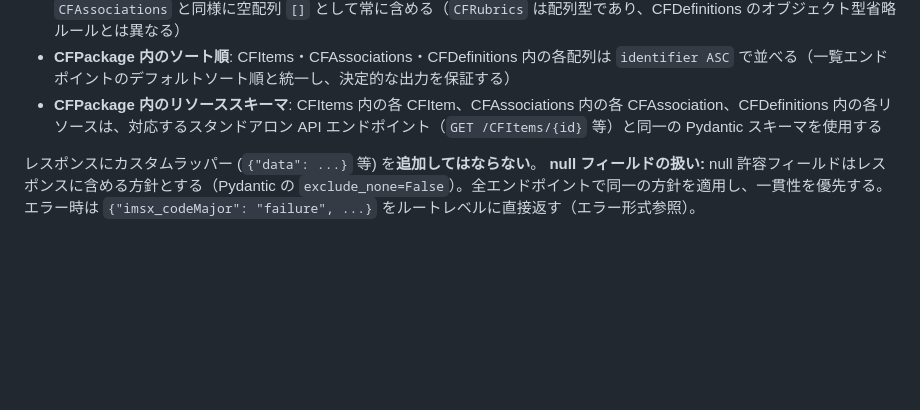
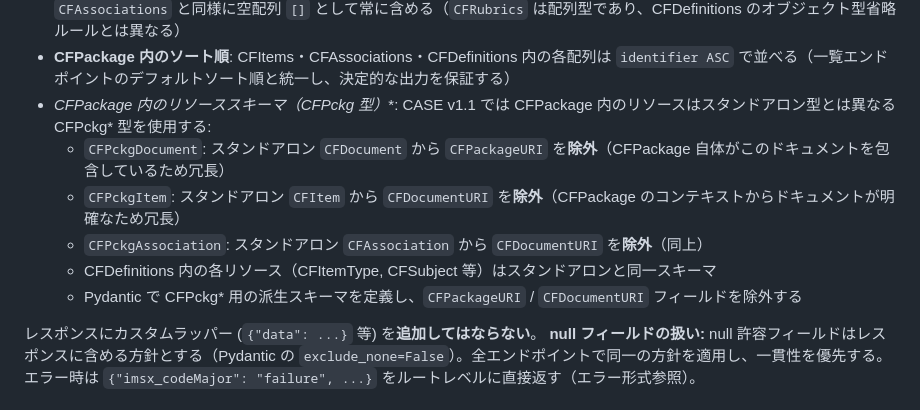
Before and after one commit to infosign/compeito, a Markdown page: docs/api-spec.md, the part around the change. Drawn GitHub-style; blank space fills up the shorter version.

Commit message:
docs: CFPackage 内で CFPckg* 型を使用
CASE v1.1 では CFPackage 内のリソースはスタンドアロン型と異なる CFPckg* 型:
- CFPckgDocument: CFPackageURI を除外
- CFPckgItem: CFDocumentURI を除外
- CFPckgAssociation: CFDocumentURI を除外
- api-spec.md にスキーマの違いを明記
- api-examples.md の CFPackage 例から冗長なフィールドを除去

Co-Authored-By: Claude Opus 4.6 <noreply@anthropic.com>

```diff
--- a/docs/api-spec.md
+++ b/docs/api-spec.md
@@ -50,7 +50,12 @@ APIパス: `/{tenant}/ims/case/v1p1/` (conformance必須) + `/{tenant}/ims/case/
 - `CFDefinitions` に含めるスコープ: このドキュメントのリソースから参照されている定義のみ（テナント内の全定義ではない）。具体的には: CFItemTypes = ドキュメント配下の CFItem が `cf_item_type_id` で参照するもの、CFSubjects = CFDocument および配下の CFItem の `subject_uri` から参照されるもの、CFConcepts = ドキュメント配下の CFItem が `cf_concept_id` で参照するもの、CFLicenses = CFDocument または配下の CFItem が `cf_license_id` で参照するもの、CFAssociationGroupings = ドキュメント配下の CFAssociation が `cf_association_grouping_id` で参照するもの
 - `CFRubrics` は Phase 2。Phase 1 ではデータがないためキー自体を省略する。Phase 2 で実装後は `CFItems` / `CFAssociations` と同様に空配列 `[]` として常に含める（`CFRubrics` は配列型であり、CFDefinitions のオブジェクト型省略ルールとは異なる）
 - **CFPackage 内のソート順**: CFItems・CFAssociations・CFDefinitions 内の各配列は `identifier ASC` で並べる（一覧エンドポイントのデフォルトソート順と統一し、決定的な出力を保証する）
-- **CFPackage 内のリソーススキーマ**: CFItems 内の各 CFItem、CFAssociations 内の各 CFAssociation、CFDefinitions 内の各リソースは、対応するスタンドアロン API エンドポイント（`GET /CFItems/{id}` 等）と同一の Pydantic スキーマを使用する
+- **CFPackage 内のリソーススキーマ（CFPckg* 型）**: CASE v1.1 では CFPackage 内のリソースはスタンドアロン型とは異なる CFPckg* 型を使用する:
+  - `CFPckgDocument`: スタンドアロン `CFDocument` から `CFPackageURI` を**除外**（CFPackage 自体がこのドキュメントを包含しているため冗長）
+  - `CFPckgItem`: スタンドアロン `CFItem` から `CFDocumentURI` を**除外**（CFPackage のコンテキストからドキュメントが明確なため冗長）
+  - `CFPckgAssociation`: スタンドアロン `CFAssociation` から `CFDocumentURI` を**除外**（同上）
+  - CFDefinitions 内の各リソース（CFItemType, CFSubject 等）はスタンドアロンと同一スキーマ
+  - Pydantic で CFPckg* 用の派生スキーマを定義し、`CFPackageURI` / `CFDocumentURI` フィールドを除外する
 
 レスポンスにカスタムラッパー (`{"data": ...}` 等) を**追加してはならない**。
 **null フィールドの扱い:** null 許容フィールドはレスポンスに含める方針とする（Pydantic の `exclude_none=False`）。全エンドポイントで同一の方針を適用し、一貫性を優先する。
```
Also changed, not shown: docs/api-examples.md (+0 -3 lines).
